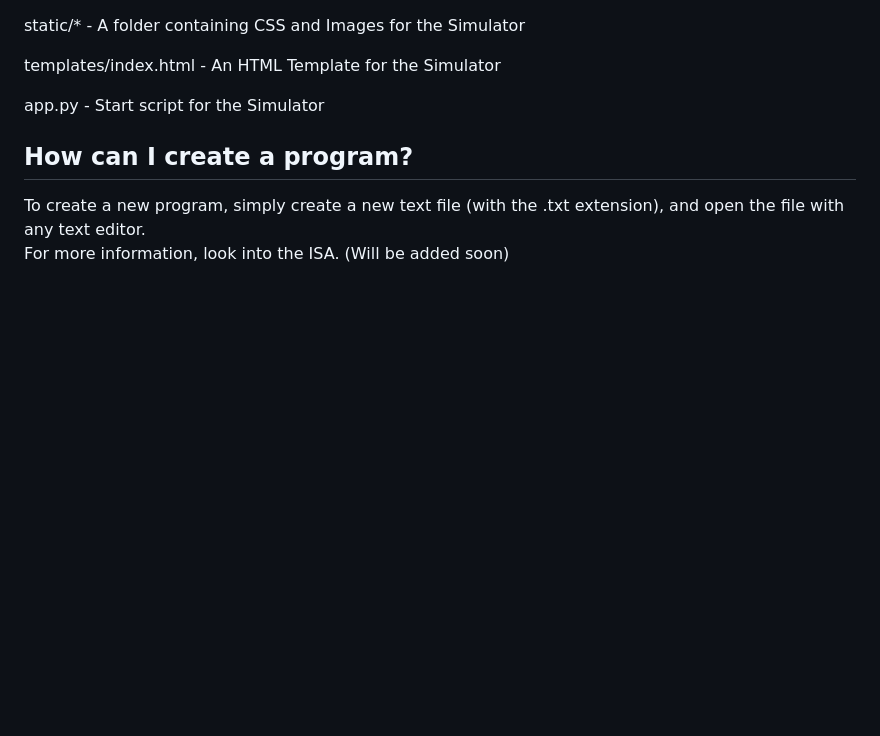
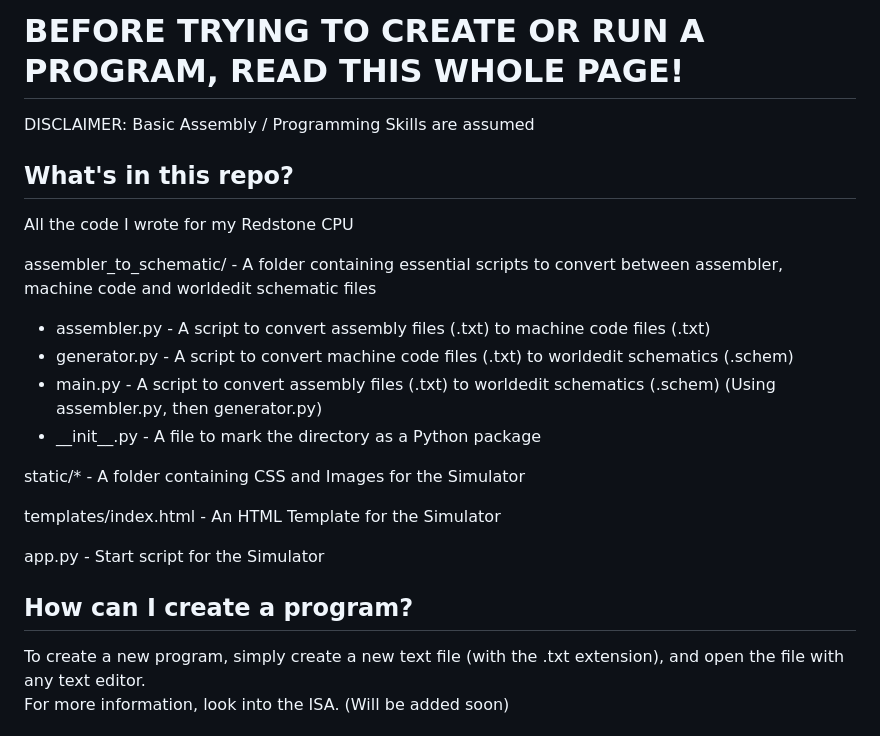
Before and after one commit to IceWizard7/frostbyte-cpu, a Markdown page: README.md, the part around the change. Drawn GitHub-style; blank space fills up the shorter version.

```diff
--- a/README.md
+++ b/README.md
@@ -1,3 +1,16 @@
+# BEFORE TRYING TO CREATE OR RUN A PROGRAM, READ THIS WHOLE PAGE!
+DISCLAIMER: Basic Assembly / Programming Skills are assumed
+
+## What's in this repo?
+
+All the code I wrote for my Redstone CPU
+
+
+assembler_to_schematic/ - A folder containing essential scripts to convert between assembler, machine code and worldedit schematic files
+- assembler.py - A script to convert assembly files (.txt) to machine code files (.txt)
+- generator.py - A script to convert machine code files (.txt) to worldedit schematics (.schem)
+- main.py - A script to convert assembly files (.txt) to worldedit schematics (.schem) (Using assembler.py, then generator.py)
+- \_\_init\_\_.py - A file to mark the directory as a Python package
 
 static/* - A folder containing CSS and Images for the Simulator
 
```
